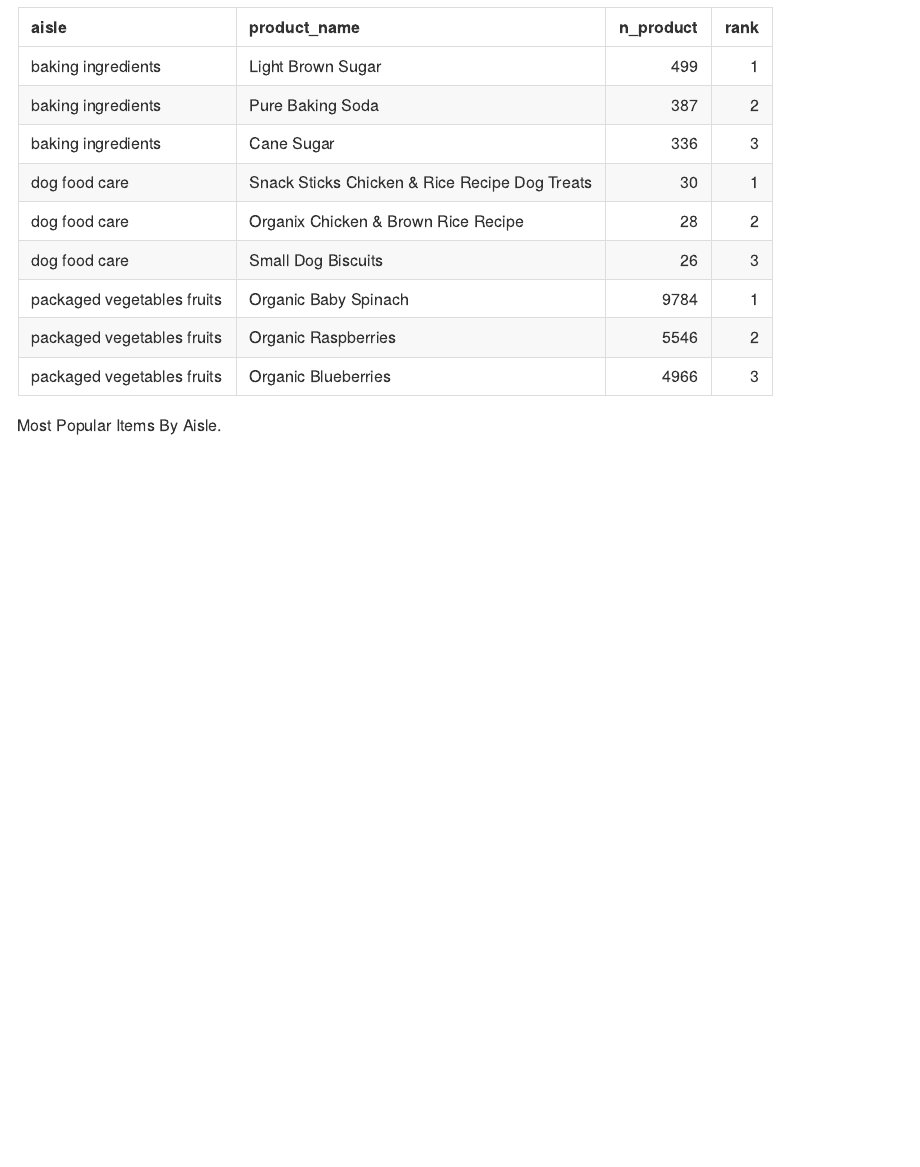
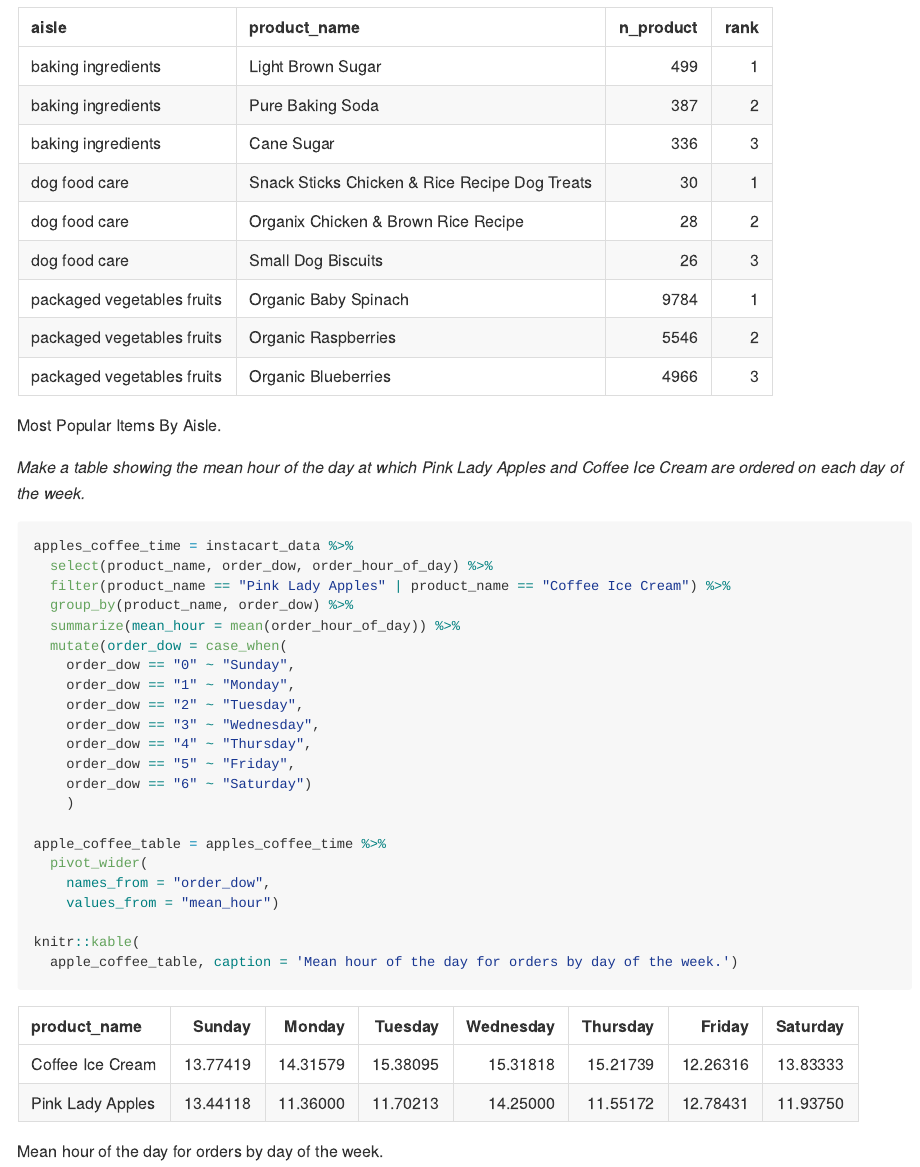
Before and after one commit to lisaeisler/p8105_hw3_LDL2113, an R Markdown document (p8105_hw3_LDL2113.Rmd): the page in a window 1100 px wide, from 1980 px down. The pictures show the output file p8105_hw3_LDL2113.md that the author committed with the source, drawn offline in the style of GitHub; long lines of code are wrapped.

Commit message:
finished problem 1!

````diff
--- a/p8105_hw3_LDL2113.Rmd
+++ b/p8105_hw3_LDL2113.Rmd
@@ -79,3 +79,30 @@ popular_items_table = popular_items %>%
 knitr::kable(
   popular_items_table, caption = 'Most Popular Items By Aisle.')
 ```
+
+*Make a table showing the mean hour of the day at which Pink Lady Apples and Coffee Ice Cream are ordered on each day of the week.*
+
+```{r}
+apples_coffee_time = instacart_data %>%
+  select(product_name, order_dow, order_hour_of_day) %>%
+  filter(product_name == "Pink Lady Apples" | product_name == "Coffee Ice Cream") %>%
+  group_by(product_name, order_dow) %>%
+  summarize(mean_hour = mean(order_hour_of_day)) %>%
+  mutate(order_dow = case_when(
+    order_dow == "0" ~ "Sunday",
+    order_dow == "1" ~ "Monday",
+    order_dow == "2" ~ "Tuesday",
+    order_dow == "3" ~ "Wednesday",
+    order_dow == "4" ~ "Thursday",
+    order_dow == "5" ~ "Friday",
+    order_dow == "6" ~ "Saturday")
+    )
+
+apple_coffee_table = apples_coffee_time %>%
+  pivot_wider(
+    names_from = "order_dow",
+    values_from = "mean_hour")
+
+knitr::kable(
+  apple_coffee_table, caption = 'Mean hour of the day for orders by day of the week.')
+```
````
Also changed, not shown: p8105_hw3_LDL2113.md.
